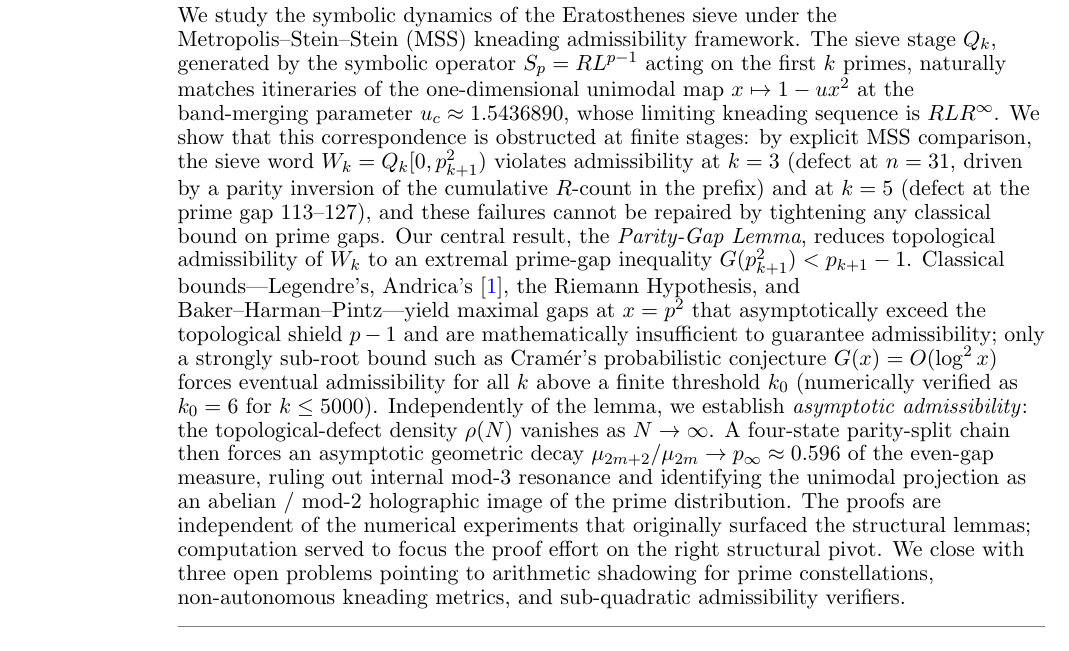
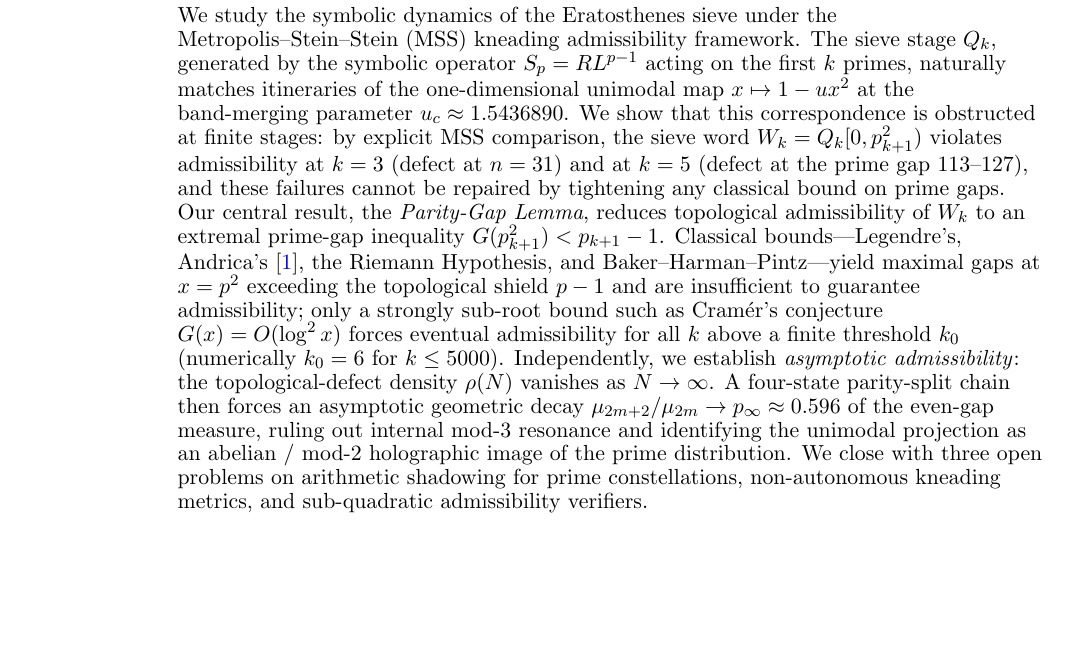
Before and after one commit to maris205/prime_dynamics, a LaTeX paper (paper/paper-iop/main.tex): part of page 1 of 21, cut so that both start at the same text, the shorter picture padded with empty space. Compiled offline with pdfLaTeX.

Commit message:
Trim abstract to 292 words (under Nonlinearity 300-word limit)
Nonlinearity requires abstract <= 300 words; the previous version was
324. Trimmed to 292 by removing:
- "whose limiting kneading sequence is RLR^infty" (detail)
- "driven by a parity inversion of the cumulative R-count in the prefix"
  (mechanism, kept in main text)
- "asymptotically" / "mathematically" / "probabilistic" qualifiers
- "The proofs are independent of the numerical experiments..." sentence
  (methodology, covered in section 1)

All theorems and key results retained. Synced both paper-iop/main.tex
and SUBMISSION_METADATA.md to the same 292-word version.

Compile: 21 pages, 886 KB, 0 undefined references/citations.

Co-Authored-By: Claude Opus 4.8 (1M context) <noreply@anthropic.com>

```diff
--- a/paper/paper-iop/main.tex
+++ b/paper/paper-iop/main.tex
@@ -40,36 +40,29 @@ Metropolis--Stein--Stein (MSS) kneading admissibility framework. The
 sieve stage $Q_k$, generated by the symbolic operator $S_p = R L^{p-1}$
 acting on the first $k$ primes, naturally matches itineraries of the
 one-dimensional unimodal map $x \mapsto 1 - u x^2$ at the band-merging
-parameter $u_c \approx 1.5436890$, whose limiting kneading sequence is
-$RLR^\infty$. We show that this correspondence is obstructed at finite
-stages: by explicit MSS comparison, the sieve word
+parameter $u_c \approx 1.5436890$. We show that this correspondence is
+obstructed at finite stages: by explicit MSS comparison, the sieve word
 $W_k = Q_k[0, p_{k+1}^2)$ violates admissibility at $k = 3$ (defect at
-$n = 31$, driven by a parity inversion of the cumulative $R$-count in
-the prefix) and at $k = 5$ (defect at the prime gap $113$--$127$), and
+$n = 31$) and at $k = 5$ (defect at the prime gap $113$--$127$), and
 these failures cannot be repaired by tightening any classical bound on
 prime gaps. Our central result, the \emph{Parity-Gap Lemma}, reduces
 topological admissibility of $W_k$ to an extremal prime-gap inequality
 $G(p_{k+1}^2) < p_{k+1} - 1$. Classical bounds---Legendre's, Andrica's
 \cite{andrica1986conjecture}, the Riemann Hypothesis, and
-Baker--Harman--Pintz---yield maximal gaps at $x = p^2$ that
-asymptotically exceed the topological shield $p - 1$ and are
-mathematically insufficient to guarantee admissibility; only a strongly
-sub-root bound such as Cram\'er's probabilistic conjecture
-$G(x) = O(\log^2 x)$ forces eventual admissibility for all $k$ above a
-finite threshold $k_0$ (numerically verified as $k_0 = 6$ for
-$k \leq 5000$). Independently of the lemma, we establish
-\emph{asymptotic admissibility}: the topological-defect density
-$\rho(N)$ vanishes as $N \to \infty$. A four-state parity-split chain
-then forces an asymptotic geometric decay
-$\mu_{2m+2}/\mu_{2m} \to p_\infty \approx 0.596$ of the even-gap
-measure, ruling out internal mod-3 resonance and identifying the
-unimodal projection as an abelian / mod-2 holographic image of the
-prime distribution. The proofs are independent of the numerical
-experiments that originally surfaced the structural lemmas;
-computation served to focus the proof effort on the right structural
-pivot. We close with three open problems pointing to arithmetic
-shadowing for prime constellations, non-autonomous kneading metrics,
-and sub-quadratic admissibility verifiers.
+Baker--Harman--Pintz---yield maximal gaps at $x = p^2$ exceeding the
+topological shield $p - 1$ and are insufficient to guarantee
+admissibility; only a strongly sub-root bound such as Cram\'er's
+conjecture $G(x) = O(\log^2 x)$ forces eventual admissibility for all
+$k$ above a finite threshold $k_0$ (numerically $k_0 = 6$ for
+$k \leq 5000$). Independently, we establish \emph{asymptotic
+admissibility}: the topological-defect density $\rho(N)$ vanishes as
+$N \to \infty$. A four-state parity-split chain then forces an
+asymptotic geometric decay $\mu_{2m+2}/\mu_{2m} \to p_\infty \approx 0.596$
+of the even-gap measure, ruling out internal mod-3 resonance and
+identifying the unimodal projection as an abelian / mod-2 holographic
+image of the prime distribution. We close with three open problems on
+arithmetic shadowing for prime constellations, non-autonomous kneading
+metrics, and sub-quadratic admissibility verifiers.
 \end{abstract}
 
 \section{Introduction}
```
Also changed, not shown: paper/SUBMISSION_METADATA.md (+2 -2 lines), paper/paper-iop/main.pdf.
